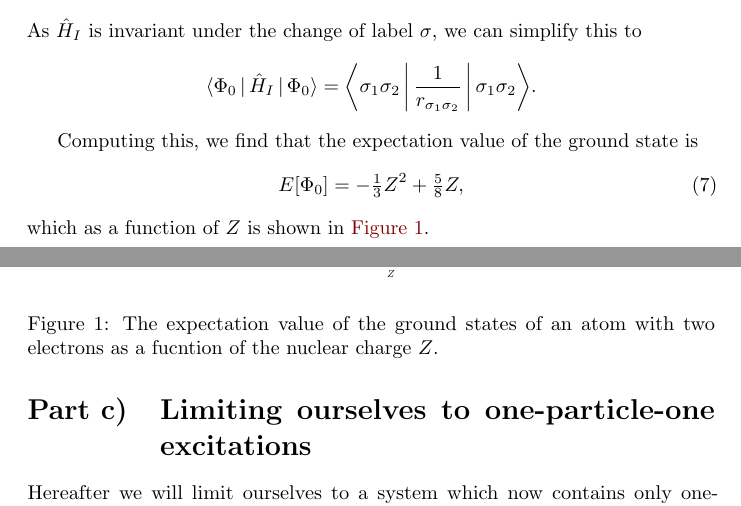
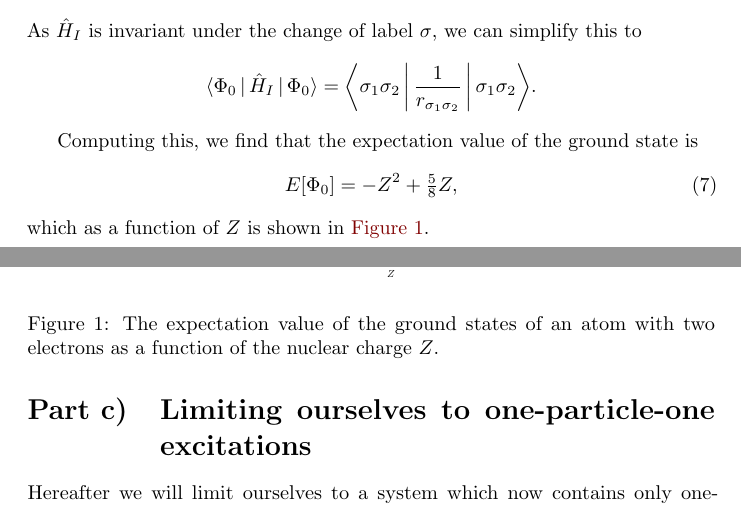
Before and after one commit to augustfe/FYS4480, a LaTeX document (midterm1/main.tex, which reads midterm1/sections/b.tex): two parts of pages 5 and 6 of 8, joined at a grey line, cut so that both start at the same text. Compiled offline with pdfLaTeX.

Commit message:
added correct groundstate energy

```diff
--- a/midterm1/sections/b.tex
+++ b/midterm1/sections/b.tex
@@ -84,12 +84,12 @@ As $\hat{H}_I$ is invariant under the change of label $\sigma$, we can simplify
 
 Computing this, we find that the expectation value of the ground state is
 \begin{equation}
-    E[\Phi_0] = -\tfrac{1}{3}Z^2 + \tfrac{5}{8}Z,
+    E[\Phi_0] = -Z^2 + \tfrac{5}{8}Z,
 \end{equation}
 which as a function of $Z$ is shown in \autoref{fig:energy}.
 
 \begin{figure}[ht]
     \centering
     \includegraphics[width=0.5\textwidth]{figs/energy_plot.pdf}
-    \caption{The expectation value of the ground states of an atom with two electrons as a fucntion of the nuclear charge $Z$.\label{fig:energy}}
+    \caption{The expectation value of the ground states of an atom with two electrons as a function of the nuclear charge $Z$.\label{fig:energy}}
 \end{figure}
```
Also changed, not shown: midterm1/figs/energy_plot.pdf, midterm1/out/main.pdf, 1 other file.
